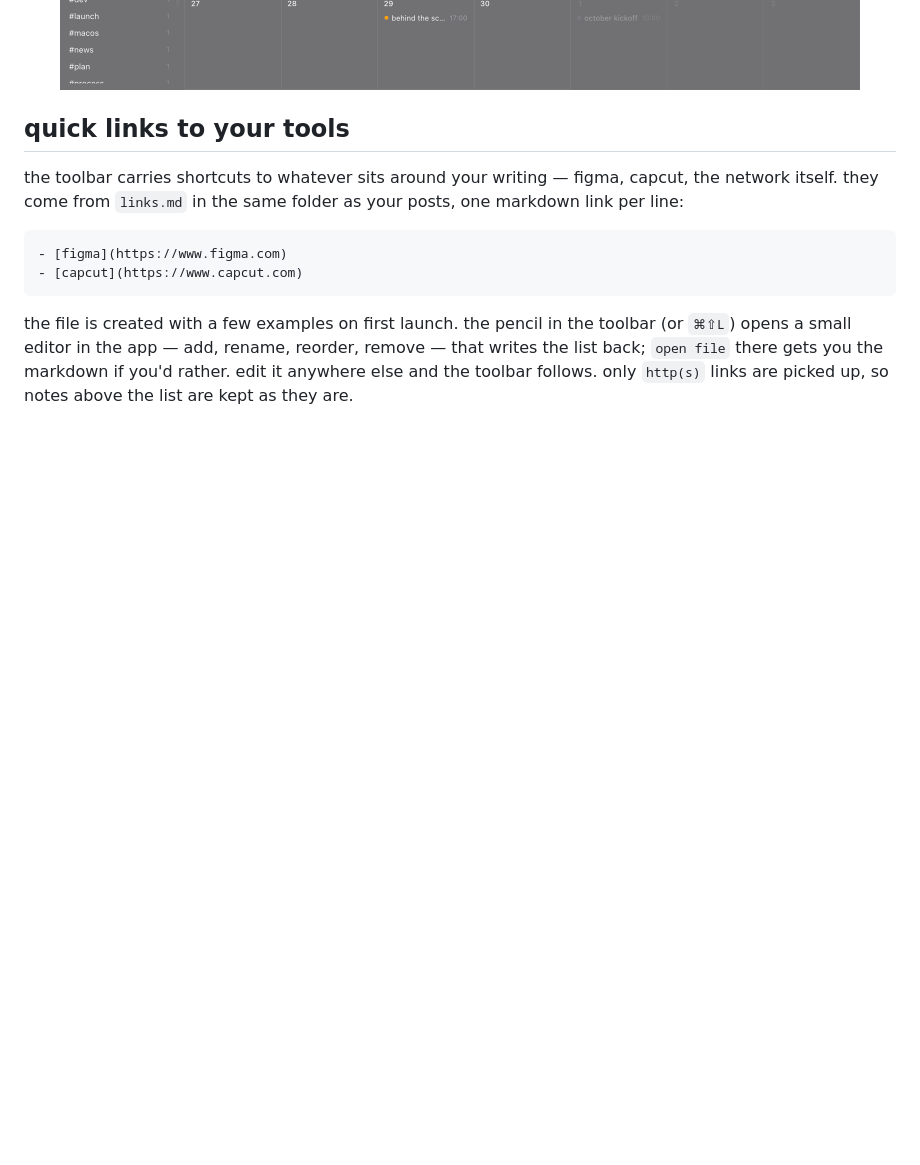
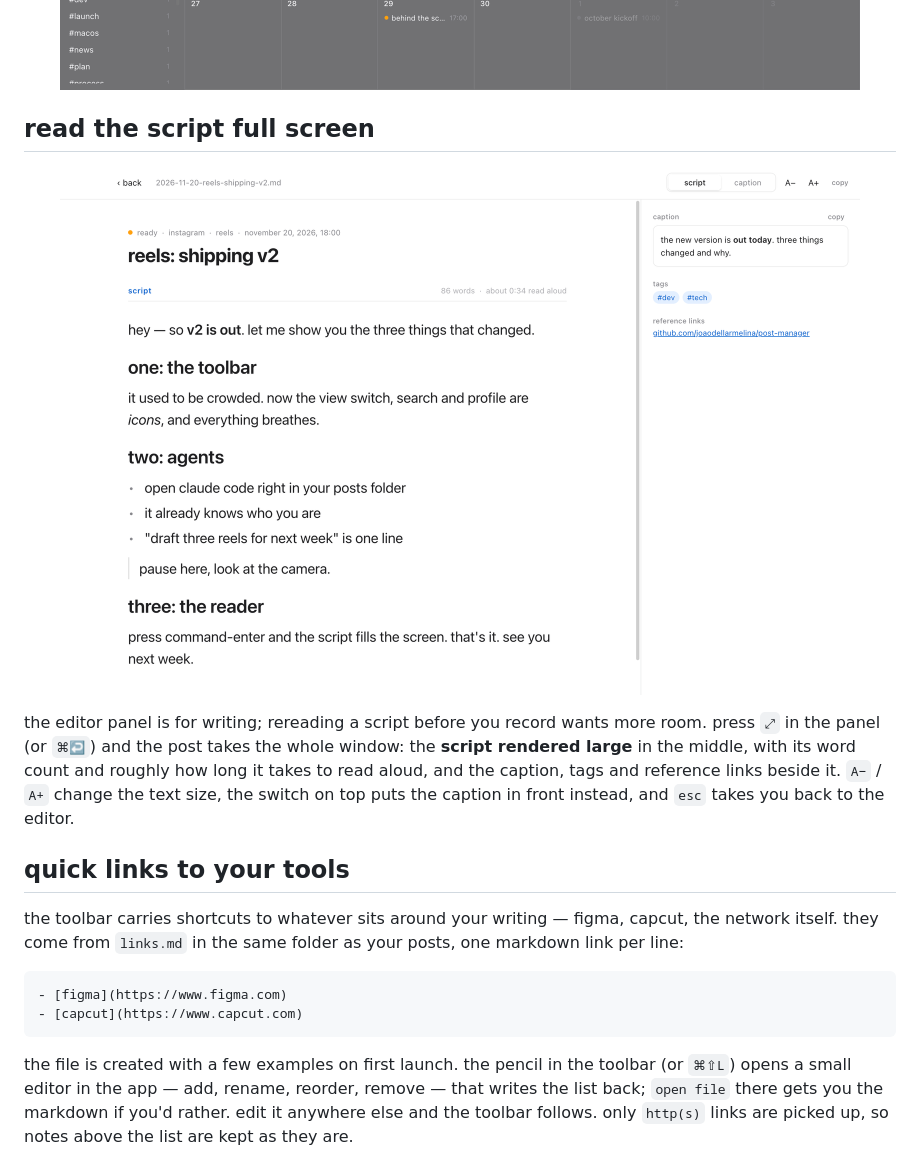
Before and after one commit to joaodellarmelina/post-manager, a Markdown page: README.md, the part around the change. Drawn GitHub-style; pictures changed too: docs/reader.png (added); blank space fills up the shorter version.

Commit message:
docs: add the full-screen reader to the readme

```diff
--- a/README.md
+++ b/README.md
@@ -133,6 +133,19 @@ to open it in your browser.
 <p align="center">
   <img src="docs/calendar-dark.png" width="800" alt="dark mode">
 </p>
+
+## read the script full screen
+
+<p align="center">
+  <img src="docs/reader.png" width="800" alt="a post read full screen, script in front">
+</p>
+
+the editor panel is for writing; rereading a script before you record wants
+more room. press `⤢` in the panel (or `⌘↩`) and the post takes the whole window:
+the **script rendered large** in the middle, with its word count and roughly how
+long it takes to read aloud, and the caption, tags and reference links beside it.
+`A−` / `A+` change the text size, the switch on top puts the caption in front
+instead, and `esc` takes you back to the editor.
 
 ## quick links to your tools
 
```
